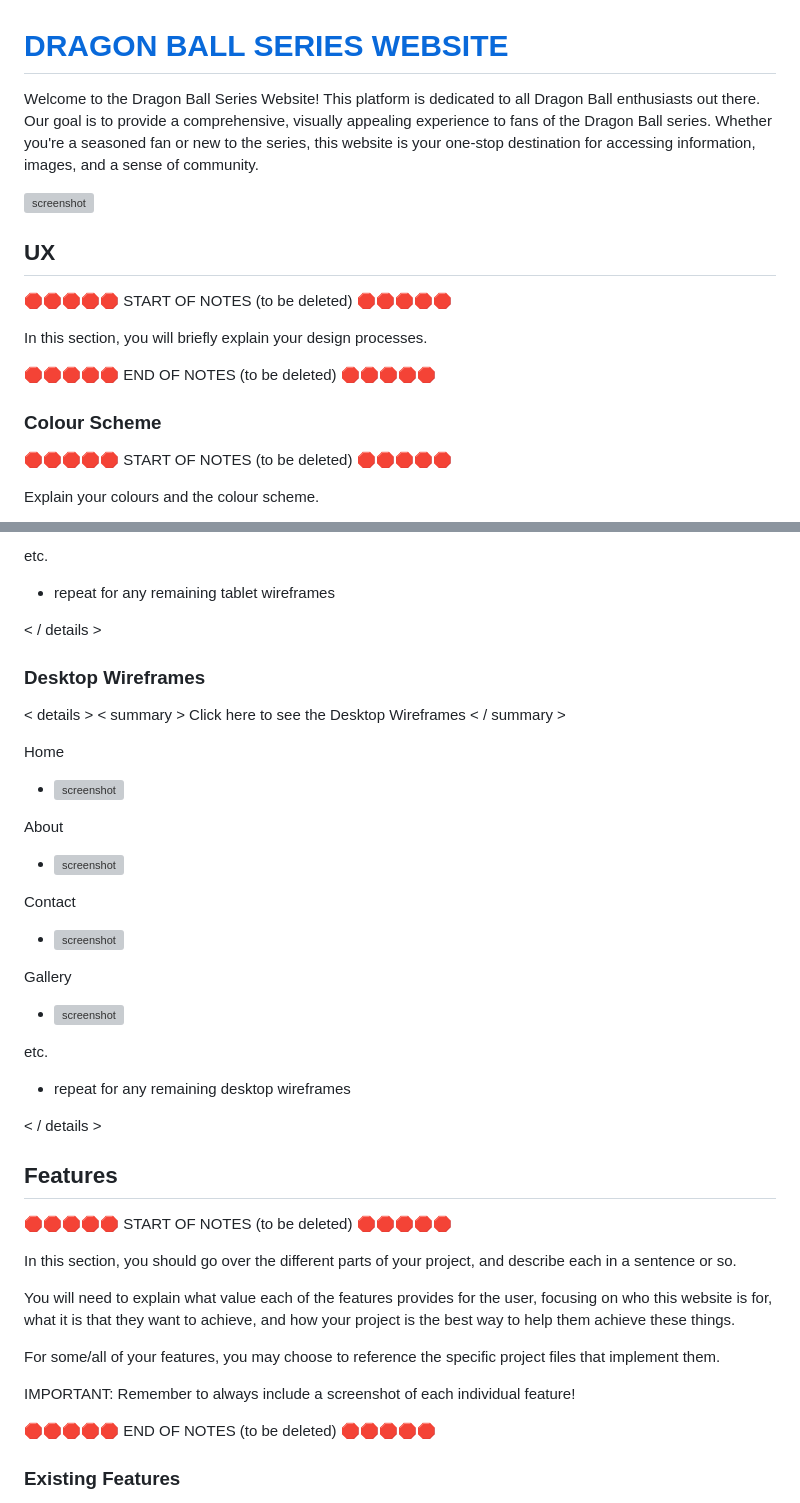
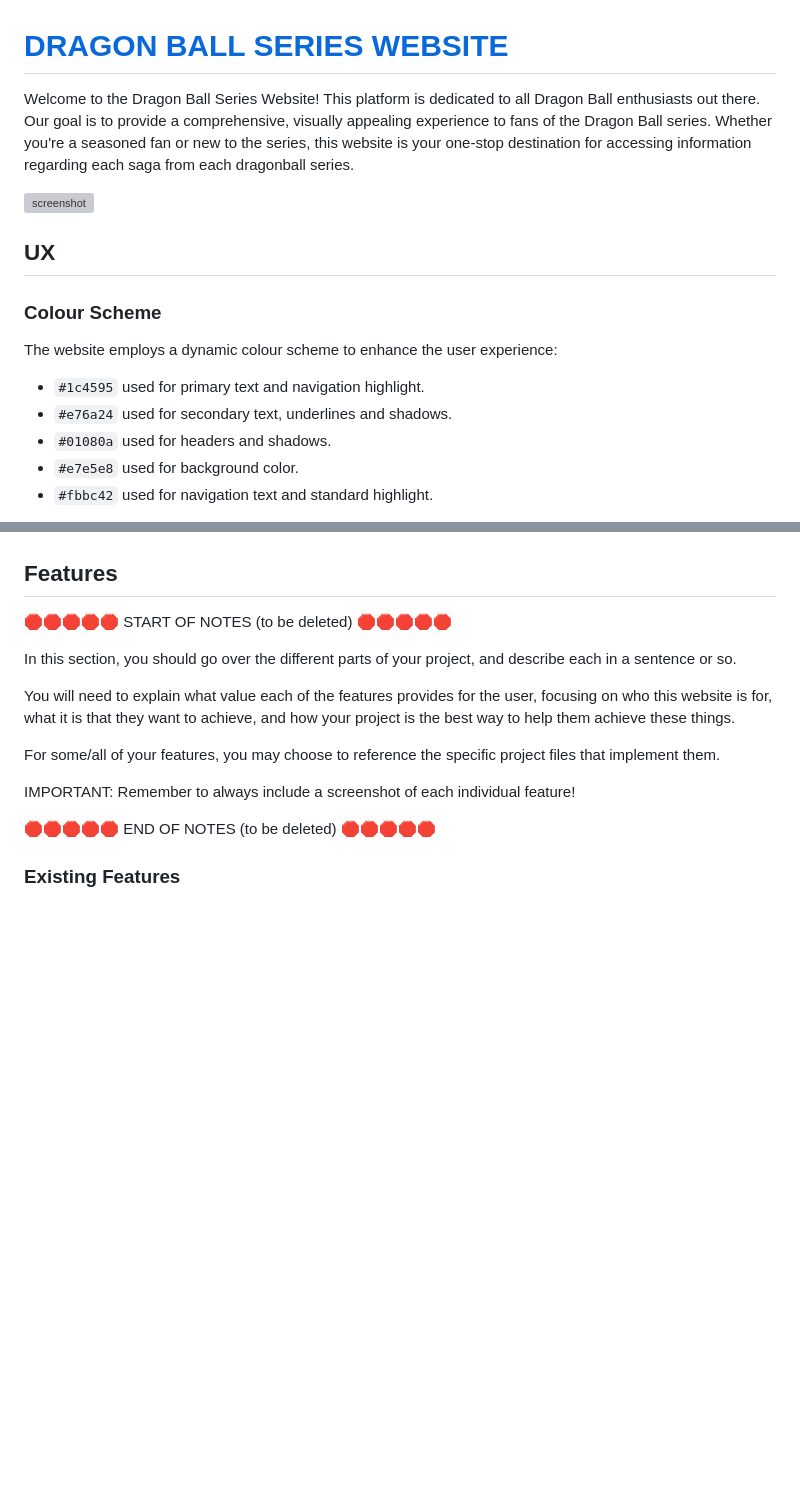
Before and after one commit to SohailMehmood/Dragon-Ball-Series-Website, a Markdown page: README.md, 2 parts joined by grey strips. Rendered like a GitHub page; blank space fills up the shorter version; grey boxes are pictures that could not be loaded.

```diff
--- a/README.md
+++ b/README.md
@@ -1,20 +1,18 @@
 # [DRAGON BALL SERIES WEBSITE](https://sohailmehmood.github.io/Dragon-Ball-Series-Website)
 
-Welcome to the Dragon Ball Series Website! This platform is dedicated to all Dragon Ball enthusiasts out there. Our goal is to provide a comprehensive, visually appealing experience to fans of the Dragon Ball series. Whether you're a seasoned fan or new to the series, this website is your one-stop destination for accessing information, images, and a sense of community.
+Welcome to the Dragon Ball Series Website! This platform is dedicated to all Dragon Ball enthusiasts out there. Our goal is to provide a comprehensive, visually appealing experience to fans of the Dragon Ball series. Whether you're a seasoned fan or new to the series, this website is your one-stop destination for accessing information regarding each saga from each dragonball series.
 
 ![screenshot](documentation/responsive.png)
 
 ## UX
 
-🛑🛑🛑🛑🛑 START OF NOTES (to be deleted) 🛑🛑🛑🛑🛑
-
-In this section, you will briefly explain your design processes.
-
-🛑🛑🛑🛑🛑 END OF NOTES (to be deleted) 🛑🛑🛑🛑🛑
-
 ### Colour Scheme
 
-🛑🛑🛑🛑🛑 START OF NOTES (to be deleted) 🛑🛑🛑🛑🛑
+The website employs a dynamic colour scheme to enhance the user experience:
 
-Explain your colours and the colour scheme.
+- `#1c4595` used for primary text and navigation highlight.
+- `#e76a24` used for secondary text, underlines and shadows.
+- `#01080a` used for headers and shadows.
+- `#e7e5e8` used for background color.
+- `#fbbc42` used for navigation text and standard highlight.
 
@@ -143,29 +56,4 @@ Gallery
-etc.
-  - repeat for any remaining tablet wireframes
-
-< / details >
-
-### Desktop Wireframes
-
-< details >
-< summary > Click here to see the Desktop Wireframes < / summary >
-
-Home
-  - ![screenshot](documentation/wireframes/desktop-home.png)
-
-About
-  - ![screenshot](documentation/wireframes/desktop-about.png)
-
-Contact
-  - ![screenshot](documentation/wireframes/desktop-contact.png)
-
-Gallery
-  - ![screenshot](documentation/wireframes/desktop-gallery.png)
-
-etc.
-  - repeat for any remaining desktop wireframes
-
-< / details >
+</details>
 
 ## Features
 
```
Also changed, not shown: other parts of README.md (+18 -103 lines).
